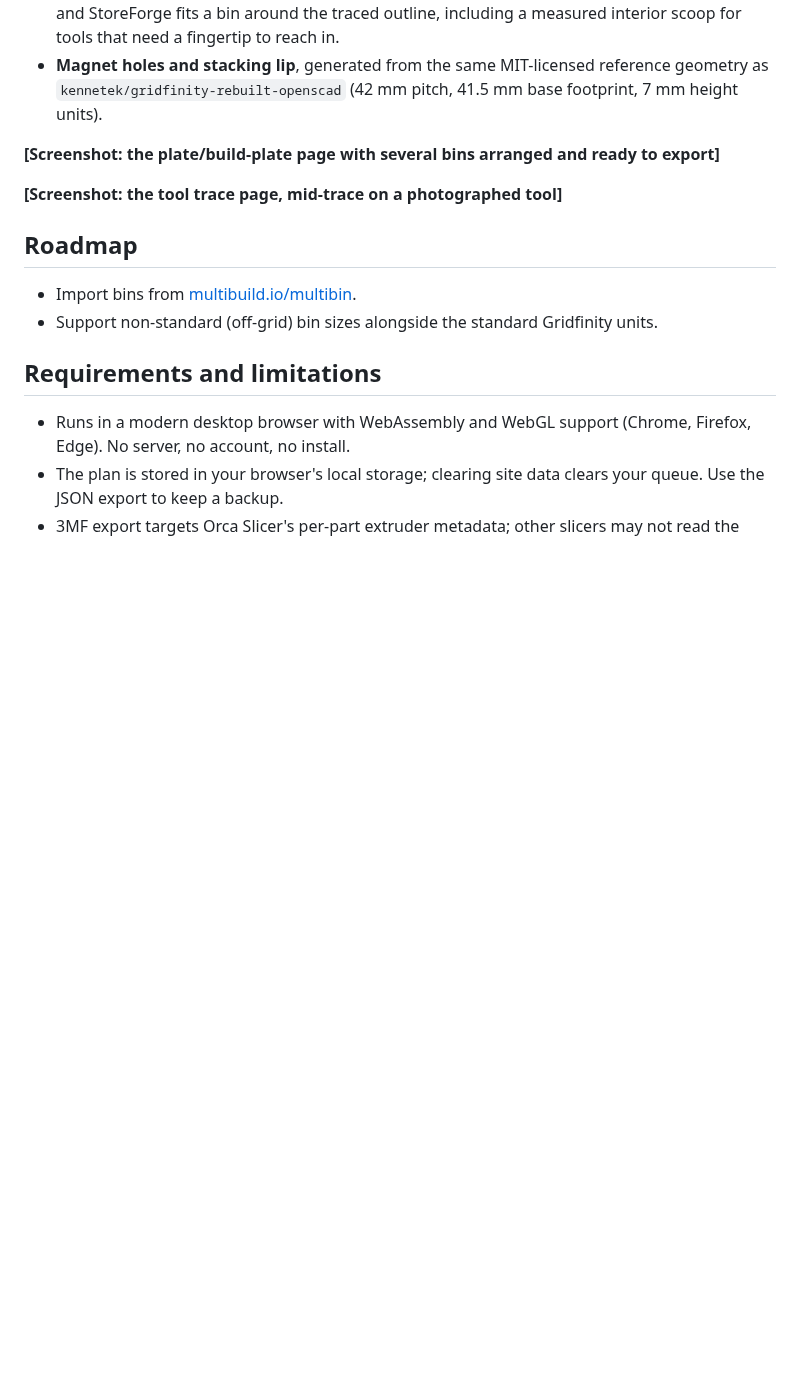
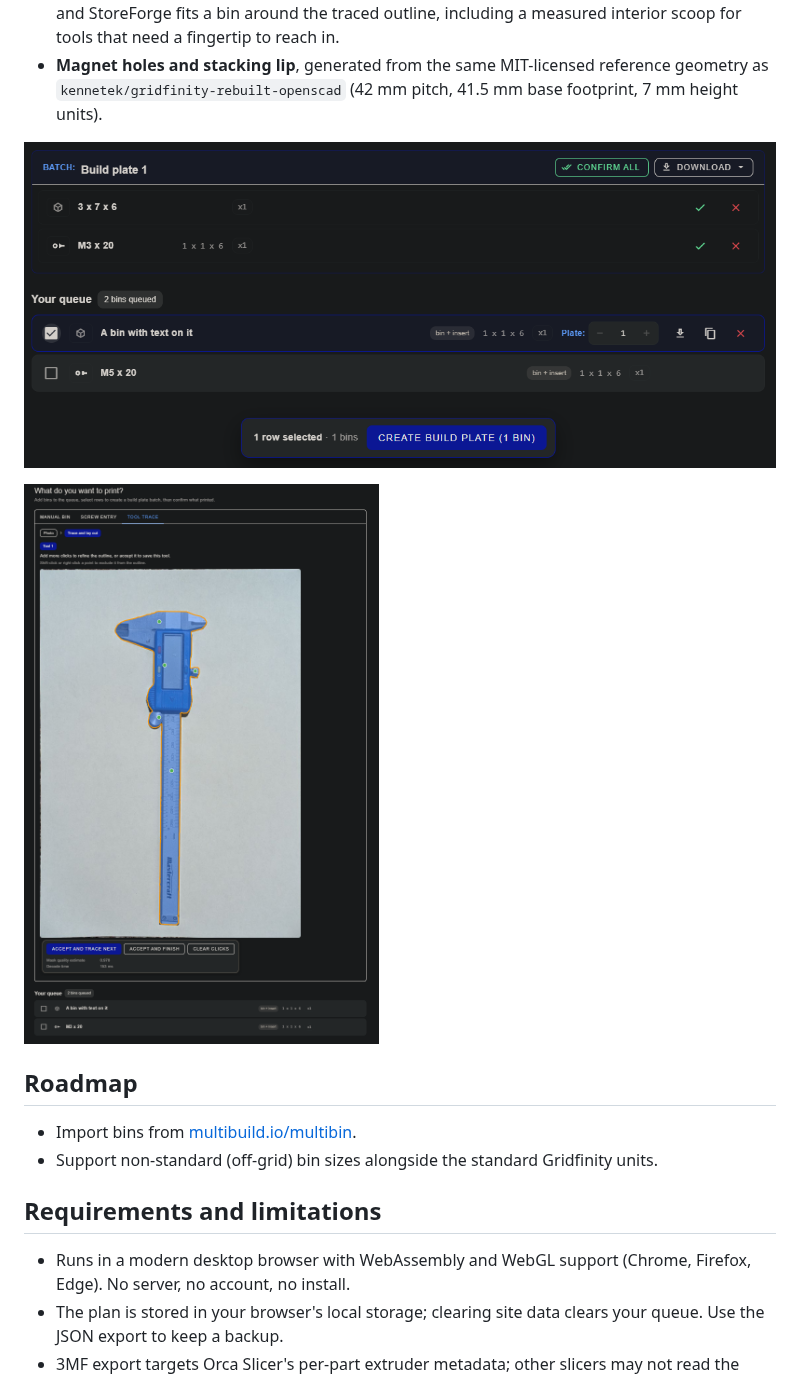
Before and after one commit to jaak0b/StoreForge, a Markdown page: README.md, the part around one of its changes. Rendered like a GitHub page; pictures changed too: img/QueuGridfinityBinGenerator.png (added), img/ToolTraceGridfinityBinGenerator.png (added); blank space fills up the shorter version.

Commit message:
Add screenshots to the README.
Co-Authored-By: Claude <noreply@anthropic.com>

```diff
--- a/README.md
+++ b/README.md
@@ -20,9 +20,9 @@ Everything runs in your browser. The 3D geometry (Gridfinity bin bodies, stackin
 - **Tool tracing.** Photograph an object (a tool, a part) against a sheet of paper, click to segment it, and StoreForge fits a bin around the traced outline, including a measured interior scoop for tools that need a fingertip to reach in.
 - **Magnet holes and stacking lip**, generated from the same MIT-licensed reference geometry as `kennetek/gridfinity-rebuilt-openscad` (42 mm pitch, 41.5 mm base footprint, 7 mm height units).
 
-**[Screenshot: the plate/build-plate page with several bins arranged and ready to export]**
+![The queue with a build plate batch ready to confirm and download](img/QueuGridfinityBinGenerator.png)
 
-**[Screenshot: the tool trace page, mid-trace on a photographed tool]**
+![Tracing a tool's outline from a photo to size a bin around it](img/ToolTraceGridfinityBinGenerator.png)
 
 ## Roadmap
 
```
Also changed, not shown: other parts of README.md (+1 -1 lines), img/ScrewBinGridfinityBinGenerator.png (added).
